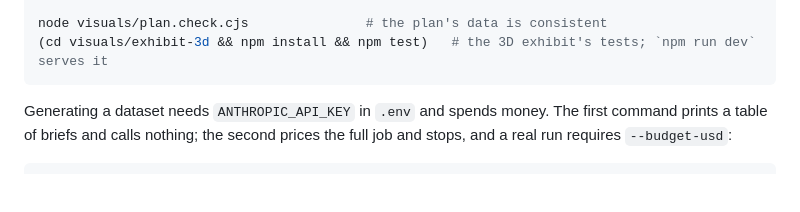
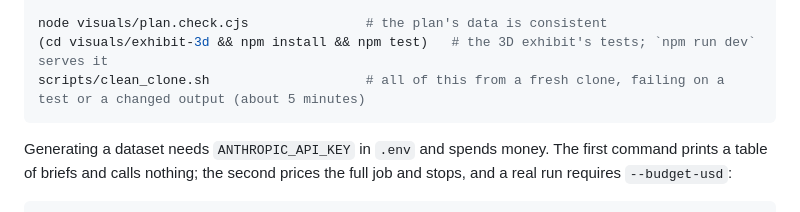
Before and after one commit to scalinity/Tracer, a Markdown page: README.md, the part around the change. GitHub-like rendering; blank space fills up the shorter version.

Commit message:
Name the clean-clone script in the README

````diff
--- a/README.md
+++ b/README.md
@@ -41,6 +41,7 @@ python -m src.pipeline.sensitivity      # reweight the held-out runs for other v
 
 node visuals/plan.check.cjs               # the plan's data is consistent
 (cd visuals/exhibit-3d && npm install && npm test)   # the 3D exhibit's tests; `npm run dev` serves it
+scripts/clean_clone.sh                    # all of this from a fresh clone, failing on a test or a changed output (about 5 minutes)
 ```
 
 Generating a dataset needs `ANTHROPIC_API_KEY` in `.env` and spends money. The first command prints a table
````
